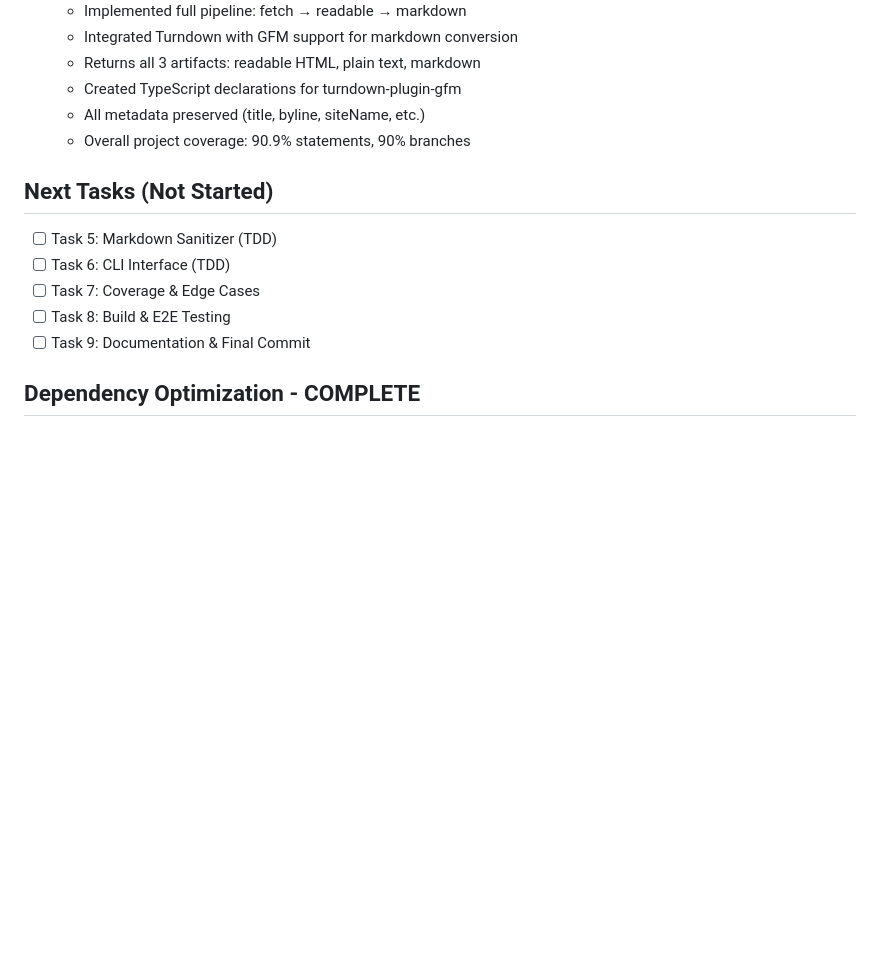
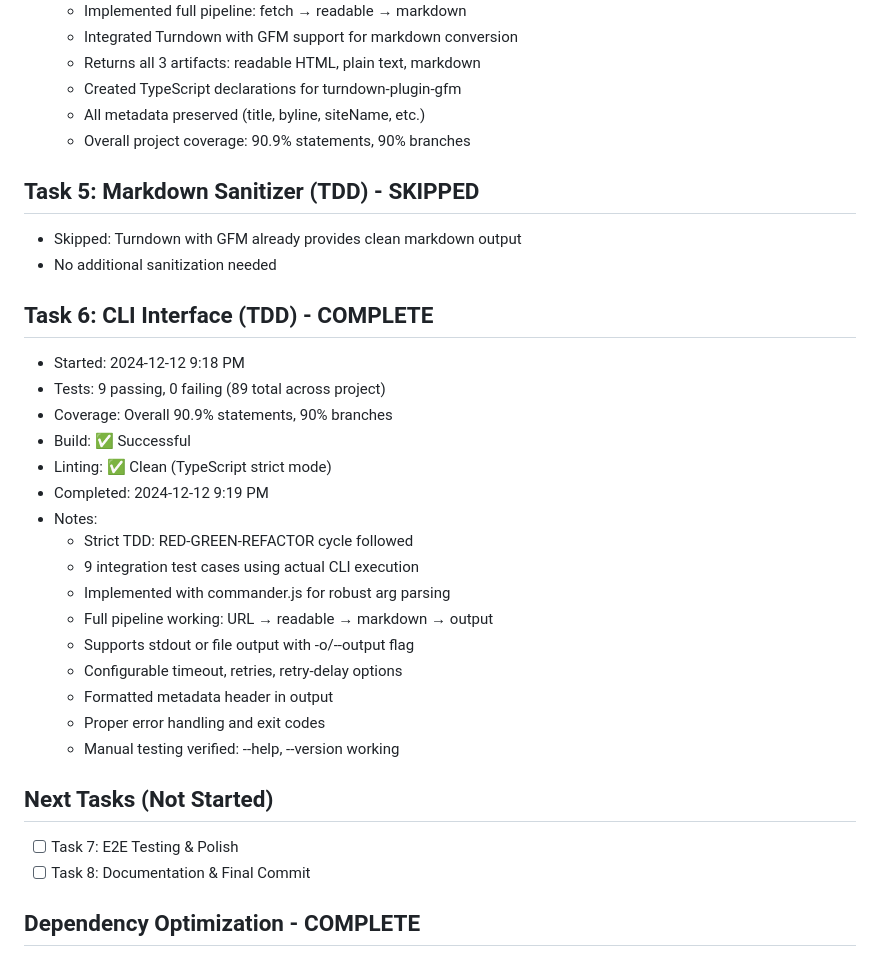
Before and after one commit to sandgardenhq/mdfetch, a Markdown page: PROGRESS.md, the part around the change. Rendered like a GitHub page; blank space fills up the shorter version.

Commit message:
docs: update PROGRESS.md for Tasks 5 & 6

```diff
--- a/PROGRESS.md
+++ b/PROGRESS.md
@@ -73,12 +73,31 @@
   - All metadata preserved (title, byline, siteName, etc.)
   - Overall project coverage: 90.9% statements, 90% branches
 
+## Task 5: Markdown Sanitizer (TDD) - SKIPPED
+- Skipped: Turndown with GFM already provides clean markdown output
+- No additional sanitization needed
+
+## Task 6: CLI Interface (TDD) - COMPLETE
+- Started: 2024-12-12 9:18 PM
+- Tests: 9 passing, 0 failing (89 total across project)
+- Coverage: Overall 90.9% statements, 90% branches
+- Build: ✅ Successful
+- Linting: ✅ Clean (TypeScript strict mode)
+- Completed: 2024-12-12 9:19 PM
+- Notes:
+  - Strict TDD: RED-GREEN-REFACTOR cycle followed
+  - 9 integration test cases using actual CLI execution
+  - Implemented with commander.js for robust arg parsing
+  - Full pipeline working: URL → readable → markdown → output
+  - Supports stdout or file output with -o/--output flag
+  - Configurable timeout, retries, retry-delay options
+  - Formatted metadata header in output
+  - Proper error handling and exit codes
+  - Manual testing verified: --help, --version working
+
 ## Next Tasks (Not Started)
-- [ ] Task 5: Markdown Sanitizer (TDD)
-- [ ] Task 6: CLI Interface (TDD)
-- [ ] Task 7: Coverage & Edge Cases
-- [ ] Task 8: Build & E2E Testing
-- [ ] Task 9: Documentation & Final Commit
+- [ ] Task 7: E2E Testing & Polish
+- [ ] Task 8: Documentation & Final Commit
 
 ## Dependency Optimization - COMPLETE
 - Started: 2024-12-12 11:00 AM
```
